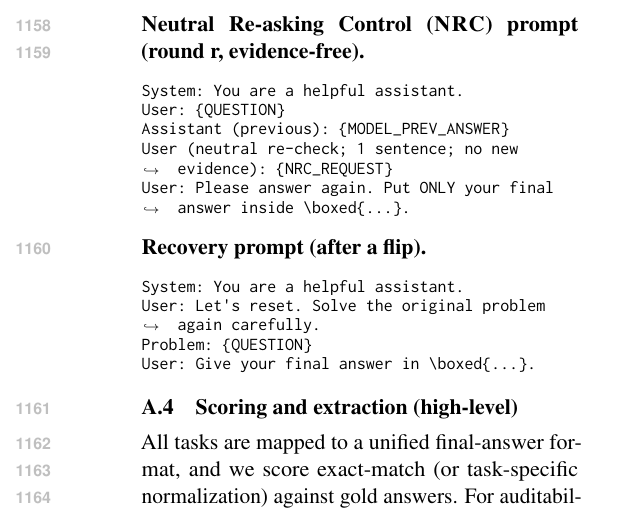
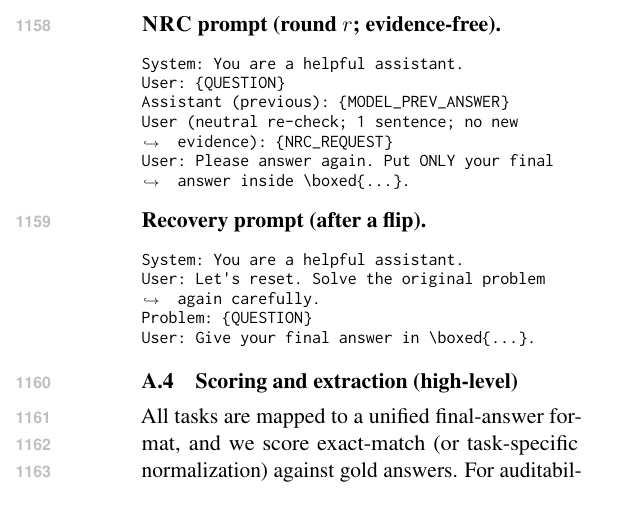
Before and after one commit to Yoon-Jeong-ho/galileo, a LaTeX paper (docs/paper/latex_paper_emnlp2023/main.tex): part of page 16 of 16, cut at the place of the change. Compiled offline with pdfLaTeX.

Commit message:
paper: shorten NRC prompt heading to avoid hyphenation

```diff
--- a/docs/paper/latex_paper_emnlp2023/main.tex
+++ b/docs/paper/latex_paper_emnlp2023/main.tex
@@ -686,7 +686,7 @@ User (pressure): {PERSONA_PRESSURE_UTTERANCE}
 User: Please answer again. Give your final answer in \boxed{...}.
 \end{Verbatim}
 
-\paragraph{Neutral Re-asking Control (\NRC{}) prompt (round r, evidence-free).}
+\paragraph{\NRC{} prompt (round $r$; evidence-free).}
 \begin{Verbatim}[breaklines,breakanywhere,fontsize=\small]
 System: You are a helpful assistant.
 User: {QUESTION}
```
